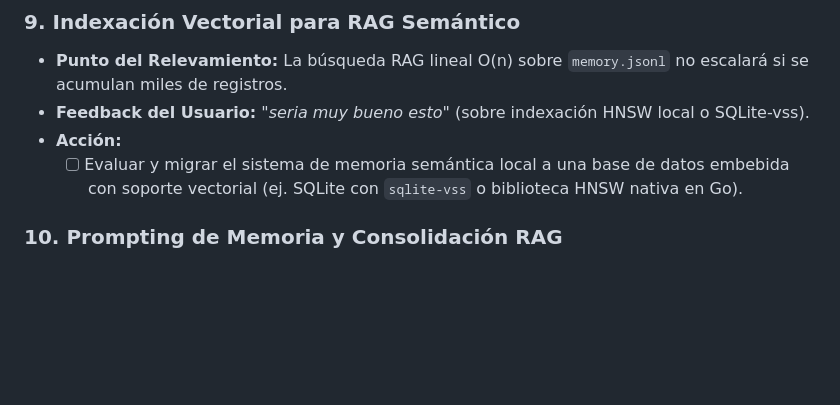
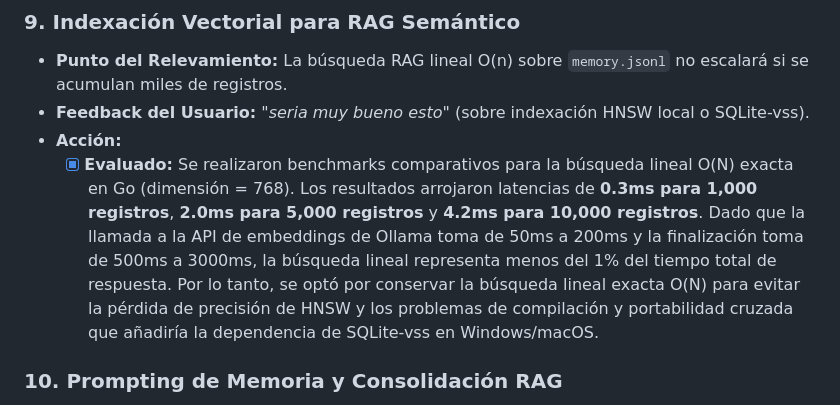
Before and after one commit to jonathanhecl/ollamabot, a Markdown page: docs/roadmap_mejoras.md, the part around the change. GitHub-like rendering; blank space fills up the shorter version.

```diff
--- a/docs/roadmap_mejoras.md
+++ b/docs/roadmap_mejoras.md
@@ -60,7 +60,7 @@ Este documento recopila el feedback del usuario sobre la auditoría técnica de
 - **Punto del Relevamiento:** La búsqueda RAG lineal O(n) sobre `memory.jsonl` no escalará si se acumulan miles de registros.
 - **Feedback del Usuario:** *"seria muy bueno esto"* (sobre indexación HNSW local o SQLite-vss).
 - **Acción:**
-  - [ ] Evaluar y migrar el sistema de memoria semántica local a una base de datos embebida con soporte vectorial (ej. SQLite con `sqlite-vss` o biblioteca HNSW nativa en Go).
+  - [x] **Evaluado:** Se realizaron benchmarks comparativos para la búsqueda lineal O(N) exacta en Go (dimensión = 768). Los resultados arrojaron latencias de **0.3ms para 1,000 registros**, **2.0ms para 5,000 registros** y **4.2ms para 10,000 registros**. Dado que la llamada a la API de embeddings de Ollama toma de 50ms a 200ms y la finalización toma de 500ms a 3000ms, la búsqueda lineal representa menos del 1% del tiempo total de respuesta. Por lo tanto, se optó por conservar la búsqueda lineal exacta O(N) para evitar la pérdida de precisión de HNSW y los problemas de compilación y portabilidad cruzada que añadiría la dependencia de SQLite-vss en Windows/macOS.
 
 ### 10. Prompting de Memoria y Consolidación RAG
 - **Punto del Relevamiento:** Tendencia del agente a duplicar recuerdos o no borrar información obsoleta.
```
